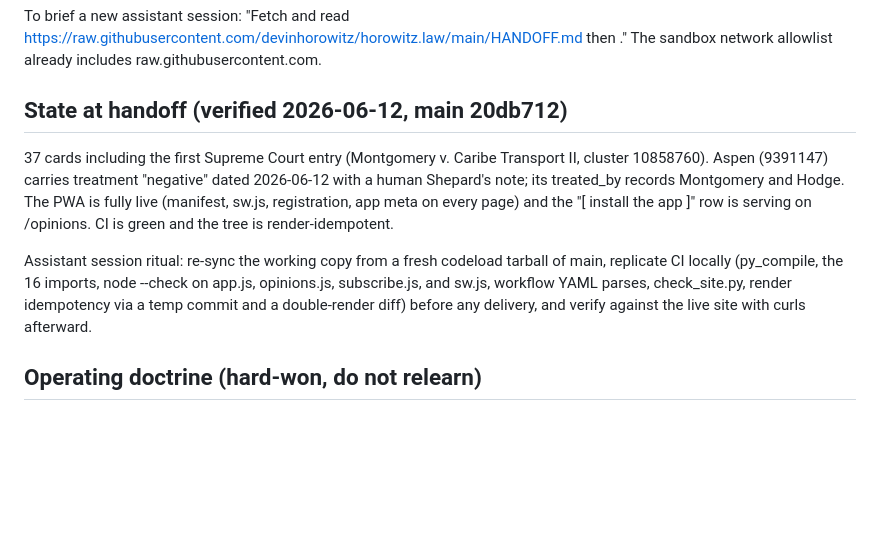
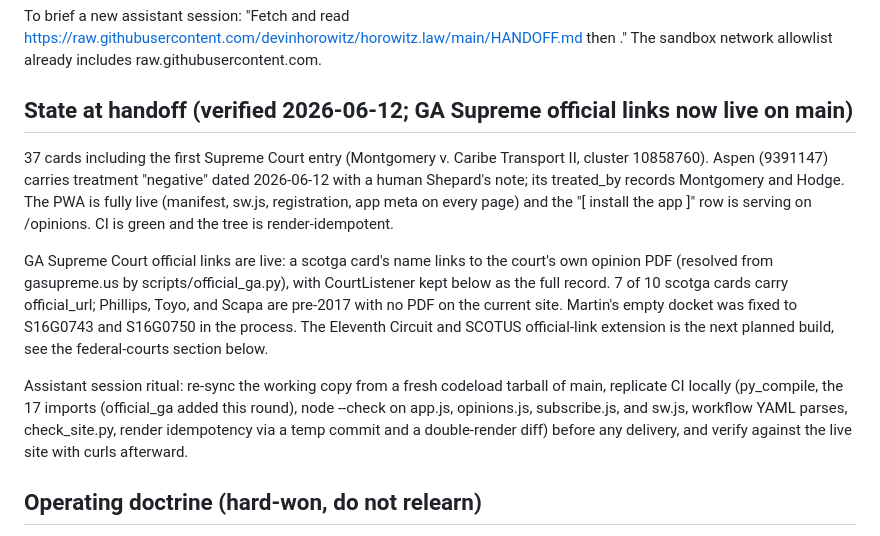
Before and after one commit to devinhorowitz/horowitz.law, a Markdown page: HANDOFF.md, the part around one of its changes. Drawn GitHub-style; blank space fills up the shorter version.

```diff
--- a/HANDOFF.md
+++ b/HANDOFF.md
@@ -9,7 +9,7 @@ https://raw.githubusercontent.com/devinhorowitz/horowitz.law/main/HANDOFF.md
 then <task>." The sandbox network allowlist already includes
 raw.githubusercontent.com.
 
-## State at handoff (verified 2026-06-12, main 20db712)
+## State at handoff (verified 2026-06-12; GA Supreme official links now live on main)
 
 37 cards including the first Supreme Court entry (Montgomery v. Caribe
 Transport II, cluster 10858760). Aspen (9391147) carries treatment
@@ -18,12 +18,20 @@ records Montgomery and Hodge. The PWA is fully live (manifest, sw.js,
 registration, app meta on every page) and the "[ install the app ]" row is
 serving on /opinions. CI is green and the tree is render-idempotent.
 
+GA Supreme Court official links are live: a scotga card's name links to the
+court's own opinion PDF (resolved from gasupreme.us by scripts/official_ga.py),
+with CourtListener kept below as the full record. 7 of 10 scotga cards carry
+official_url; Phillips, Toyo, and Scapa are pre-2017 with no PDF on the current
+site. Martin's empty docket was fixed to S16G0743 and S16G0750 in the process.
+The Eleventh Circuit and SCOTUS official-link extension is the next planned
+build, see the federal-courts section below.
+
 Assistant session ritual: re-sync the working copy from a fresh codeload
-tarball of main, replicate CI locally (py_compile, the 16 imports, node
---check on app.js, opinions.js, subscribe.js, and sw.js, workflow YAML
-parses, check_site.py, render idempotency via a temp commit and a
-double-render diff) before any delivery, and verify against the live site
-with curls afterward.
+tarball of main, replicate CI locally (py_compile, the 17 imports
+(official_ga added this round), node --check on app.js, opinions.js,
+subscribe.js, and sw.js, workflow YAML parses, check_site.py, render
+idempotency via a temp commit and a double-render diff) before any delivery,
+and verify against the live site with curls afterward.
 
 ## Operating doctrine (hard-won, do not relearn)
 
```
Also changed, not shown: other parts of HANDOFF.md (+67 -3 lines).
